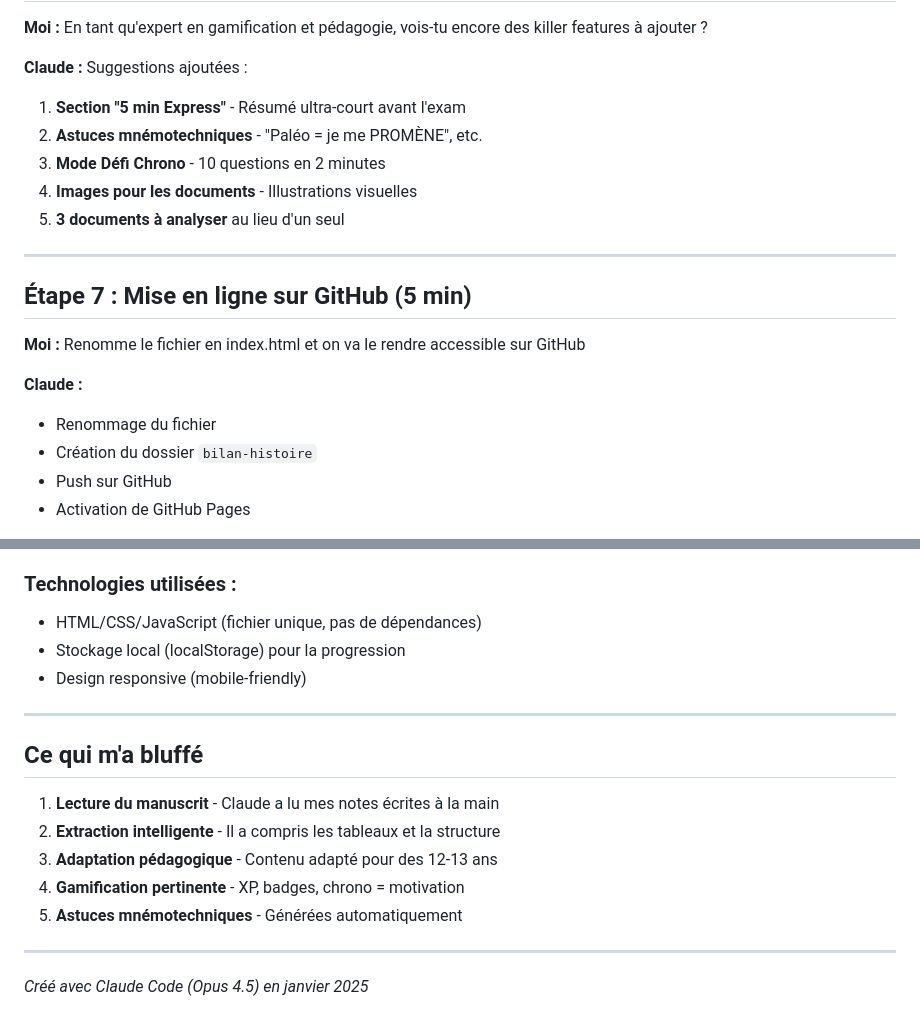
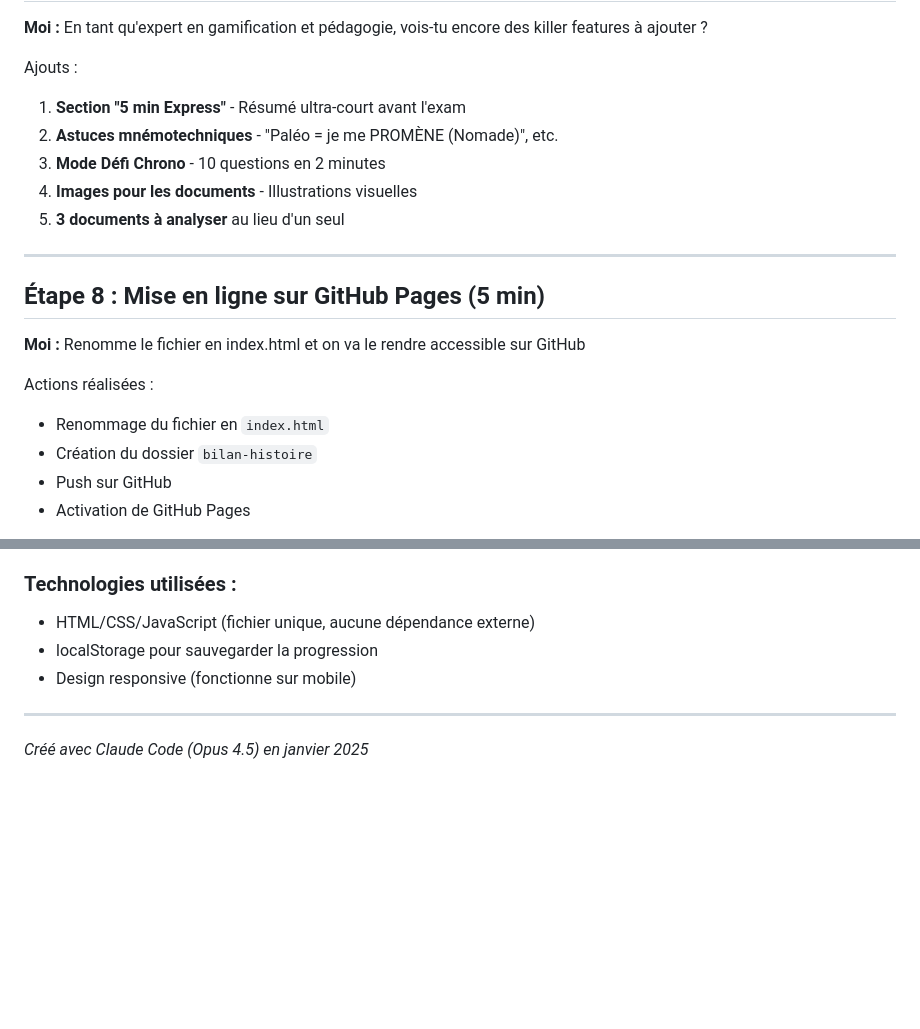
Before and after one commit to kikounicou/aude, a Markdown page: bilan-histoire/README.md, 2 parts joined by grey strips. Drawn GitHub-style; blank space fills up the shorter version.

```diff
--- a/bilan-histoire/README.md
+++ b/bilan-histoire/README.md
@@ -97,21 +153,21 @@
 
 **Moi :** En tant qu'expert en gamification et pédagogie, vois-tu encore des killer features à ajouter ?
 
-**Claude :** Suggestions ajoutées :
+Ajouts :
 1. **Section "5 min Express"** - Résumé ultra-court avant l'exam
-2. **Astuces mnémotechniques** - "Paléo = je me PROMÈNE", etc.
+2. **Astuces mnémotechniques** - "Paléo = je me PROMÈNE (Nomade)", etc.
 3. **Mode Défi Chrono** - 10 questions en 2 minutes
 4. **Images pour les documents** - Illustrations visuelles
 5. **3 documents à analyser** au lieu d'un seul
 
 ---
 
-## Étape 7 : Mise en ligne sur GitHub (5 min)
+## Étape 8 : Mise en ligne sur GitHub Pages (5 min)
 
 **Moi :** Renomme le fichier en index.html et on va le rendre accessible sur GitHub
 
-**Claude :**
-- Renommage du fichier
+Actions réalisées :
+- Renommage du fichier en `index.html`
 - Création du dossier `bilan-histoire`
 - Push sur GitHub
 - Activation de GitHub Pages
@@ -134,19 +190,9 @@
 - 🔥 **Système de streak** et XP
 
 ### Technologies utilisées :
-- HTML/CSS/JavaScript (fichier unique, pas de dépendances)
-- Stockage local (localStorage) pour la progression
-- Design responsive (mobile-friendly)
-
----
-
-## Ce qui m'a bluffé
-
-1. **Lecture du manuscrit** - Claude a lu mes notes écrites à la main
-2. **Extraction intelligente** - Il a compris les tableaux et la structure
-3. **Adaptation pédagogique** - Contenu adapté pour des 12-13 ans
-4. **Gamification pertinente** - XP, badges, chrono = motivation
-5. **Astuces mnémotechniques** - Générées automatiquement
+- HTML/CSS/JavaScript (fichier unique, aucune dépendance externe)
+- localStorage pour sauvegarder la progression
+- Design responsive (fonctionne sur mobile)
 
 ---
 
```
Also changed, not shown: other parts of bilan-histoire/README.md (+85 -29 lines).
